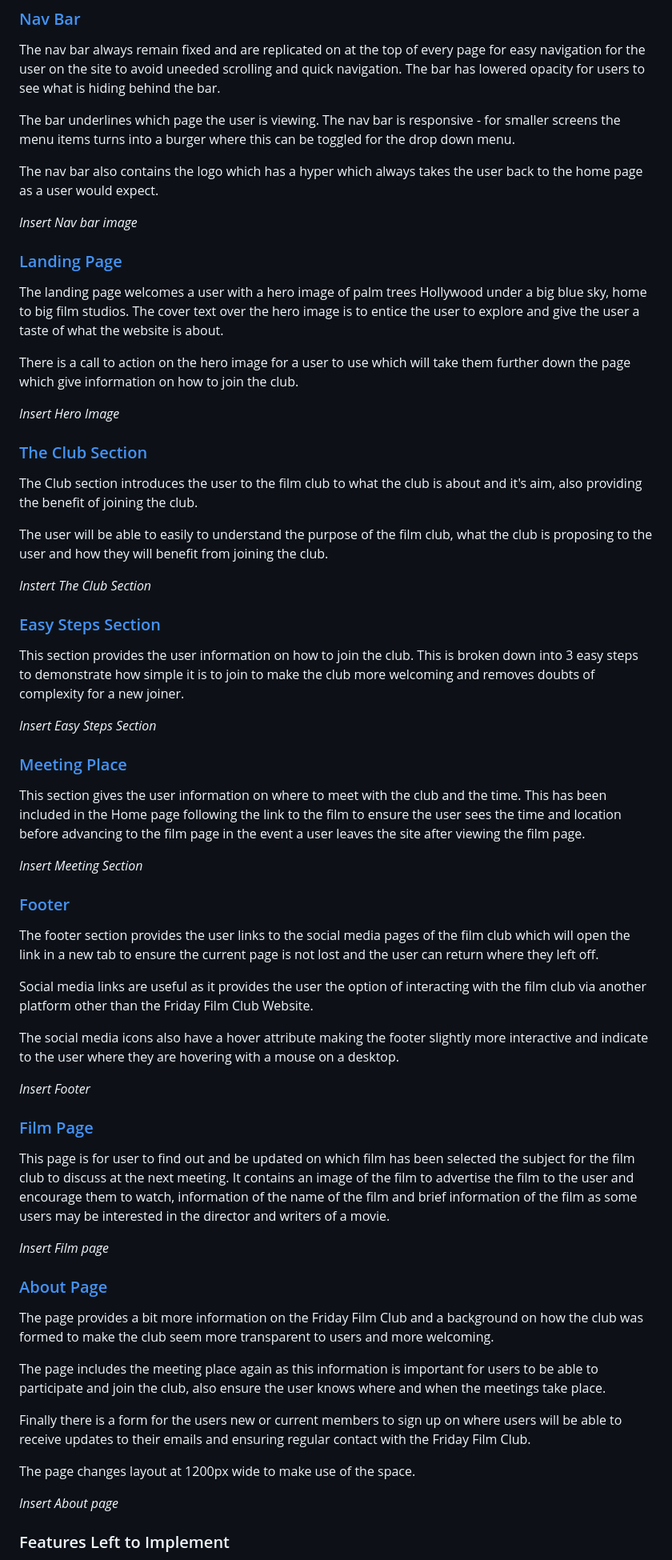
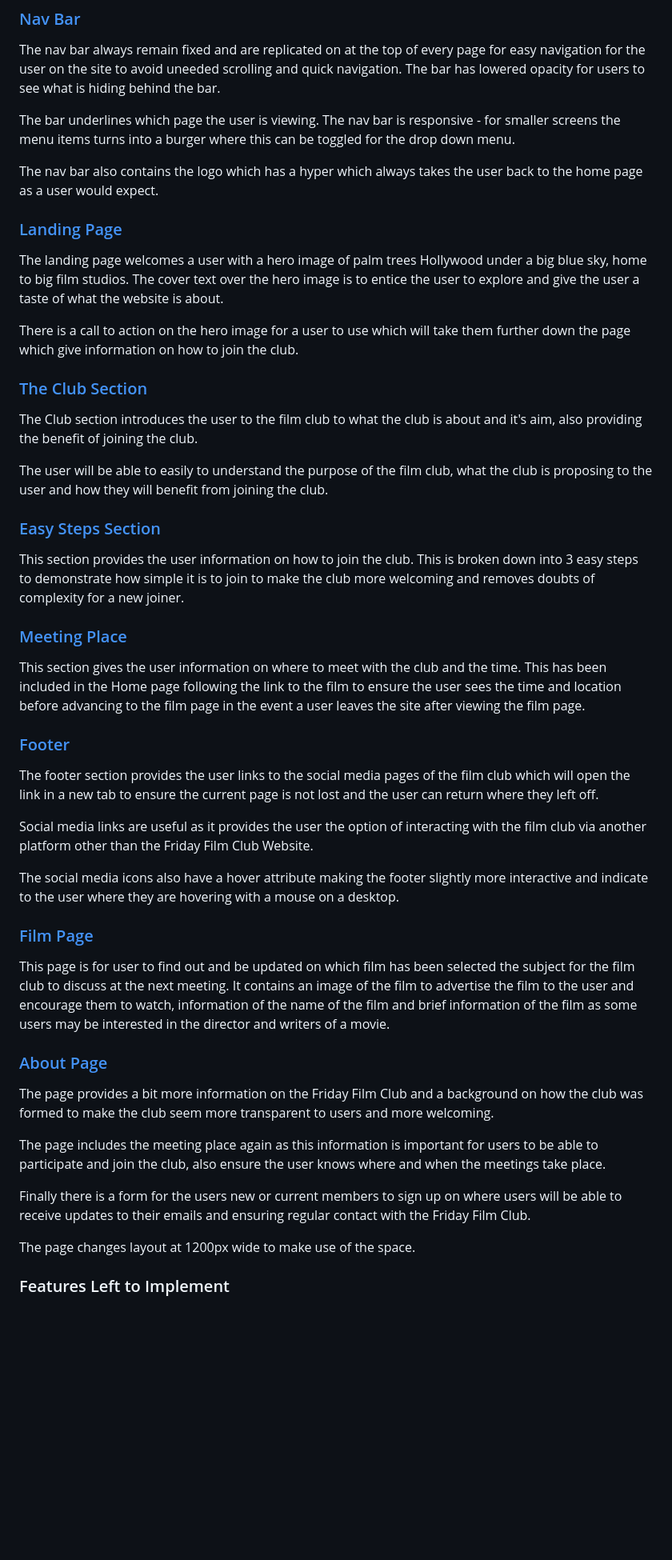
Before and after one commit to StringerMus/friday-film-club, a Markdown page: README.md, the part around the change. Shown at 80% size. GitHub-like rendering; blank space fills up the shorter version.

Commit message:
amend readme

```diff
--- a/README.md
+++ b/README.md
@@ -30,31 +30,21 @@ The bar underlines which page the user is viewing. The nav bar is responsive - f
 
 The nav bar also contains the logo which has a hyper which always takes the user back to the home page as a user would expect.
 
-_Insert Nav bar image_
-
 ### [Landing Page](https://github.com/StringerMus/friday-film-club/blob/main/media/landingpage.png)
 The landing page welcomes a user with a hero image of palm trees Hollywood under a big blue sky, home to big film studios. The cover text over the hero image is to entice the user to explore and give the user a taste of what the website is about.
 
 There is a call to action on the hero image for a user to use which will take them further down the page which give information on how to join the club.
-
-_Insert Hero Image_
 
 ### [The Club Section](https://github.com/StringerMus/friday-film-club/blob/main/media/the-club.png)
 The Club section introduces the user to the film club to what the club is about and it's aim, also providing the benefit of joining the club.
 
 The user will be able to easily to understand the purpose of the film club, what the club is proposing to the user and how they will benefit from joining the club.
 
-_Instert The Club Section_
-
 ### [Easy Steps Section](https://github.com/StringerMus/friday-film-club/blob/main/media/easysteps.png)
 This section provides the user information on how to join the club. This is broken down into 3 easy steps to demonstrate how simple it is to join to make the club more welcoming and removes doubts of complexity for a new joiner.
 
-_Insert Easy Steps Section_
-
 ### [Meeting Place](https://github.com/StringerMus/friday-film-club/blob/main/media/meetingplace.png)
 This section gives the user information on where to meet with the club and the time. This has been included in the Home page following the link to the film to ensure the user sees the time and location before advancing to the film page in the event a user leaves the site after viewing the film page.
-
-_Insert Meeting Section_
 
 ### [Footer](https://github.com/StringerMus/friday-film-club/blob/main/media/footer.png)
 The footer section provides the user links to the social media pages of the film club which will open the link in a new tab to ensure the current page is not lost and the user can return where they left off.
@@ -63,12 +53,8 @@ Social media links are useful as it provides the user the option of interacting
 
 The social media icons also have a hover attribute making the footer slightly more interactive and indicate to the user where they are hovering with a mouse on a desktop.
 
-_Insert Footer_
-
 ### [Film Page](https://github.com/StringerMus/friday-film-club/blob/main/media/film-page.png)
 This page is for user to find out and be updated on which film has been selected the subject for the film club to discuss at the next meeting. It contains an image of the film to advertise the film to the user and encourage them to watch, information of the name of the film and brief information of the film as some users may be interested in the director and writers of a movie.
-
-_Insert Film page_
 
 ### [About Page](https://github.com/StringerMus/friday-film-club/blob/main/media/about-page.png)
 
@@ -79,8 +65,6 @@ The page includes the meeting place again as this information is important for u
 Finally there is a form for the users new or current members to sign up on where users will be able to receive updates to their emails and ensuring regular contact with the Friday Film Club.
 
 The page changes layout at 1200px wide to make use of the space.
-
-_Insert About page_
 
 ### Features Left to Implement
 On the film page additonal features can be added of an external link to a data base website like IMDB to give users easy access to find out addtional information on a film that is subject to review.
```
